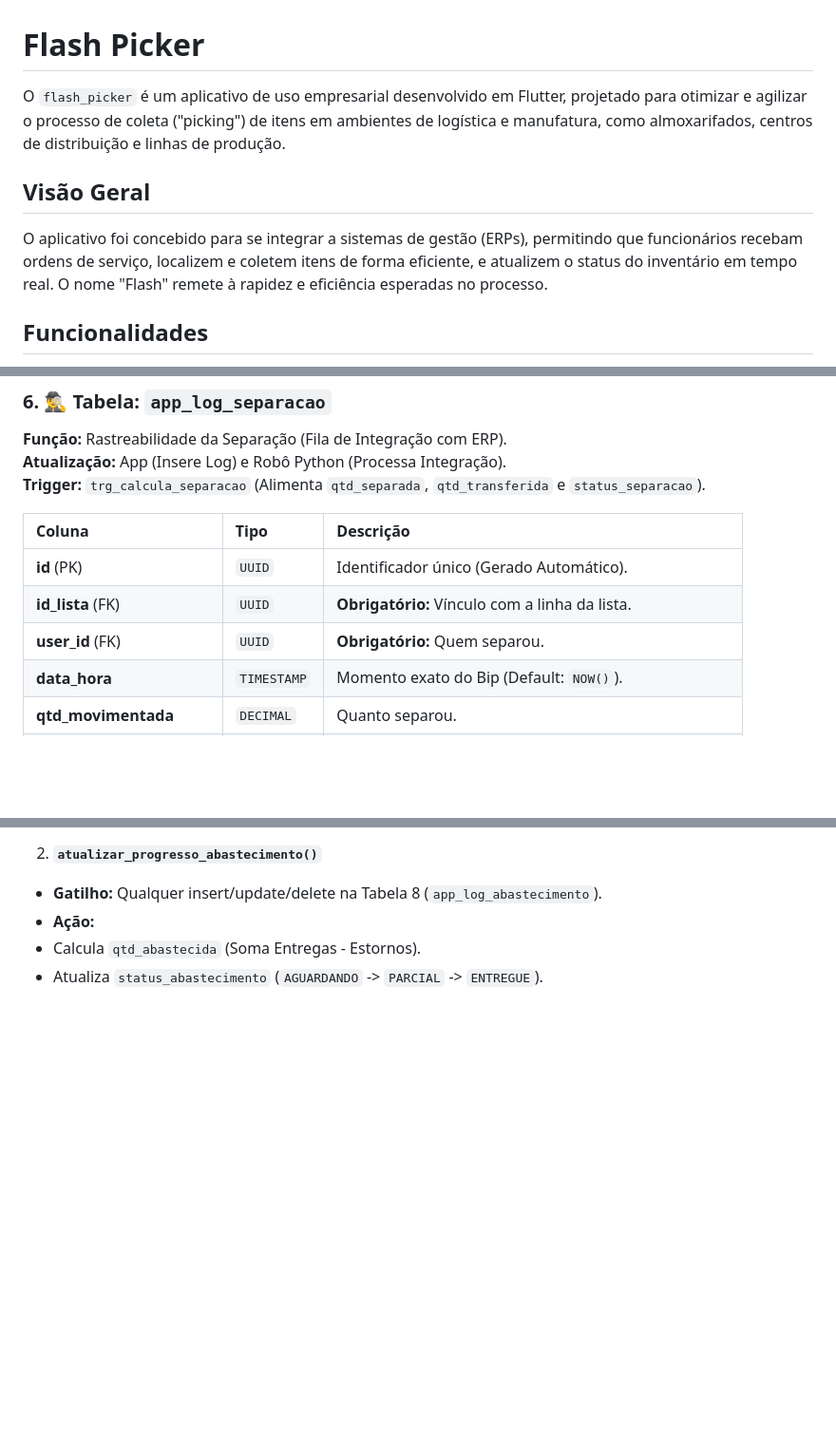
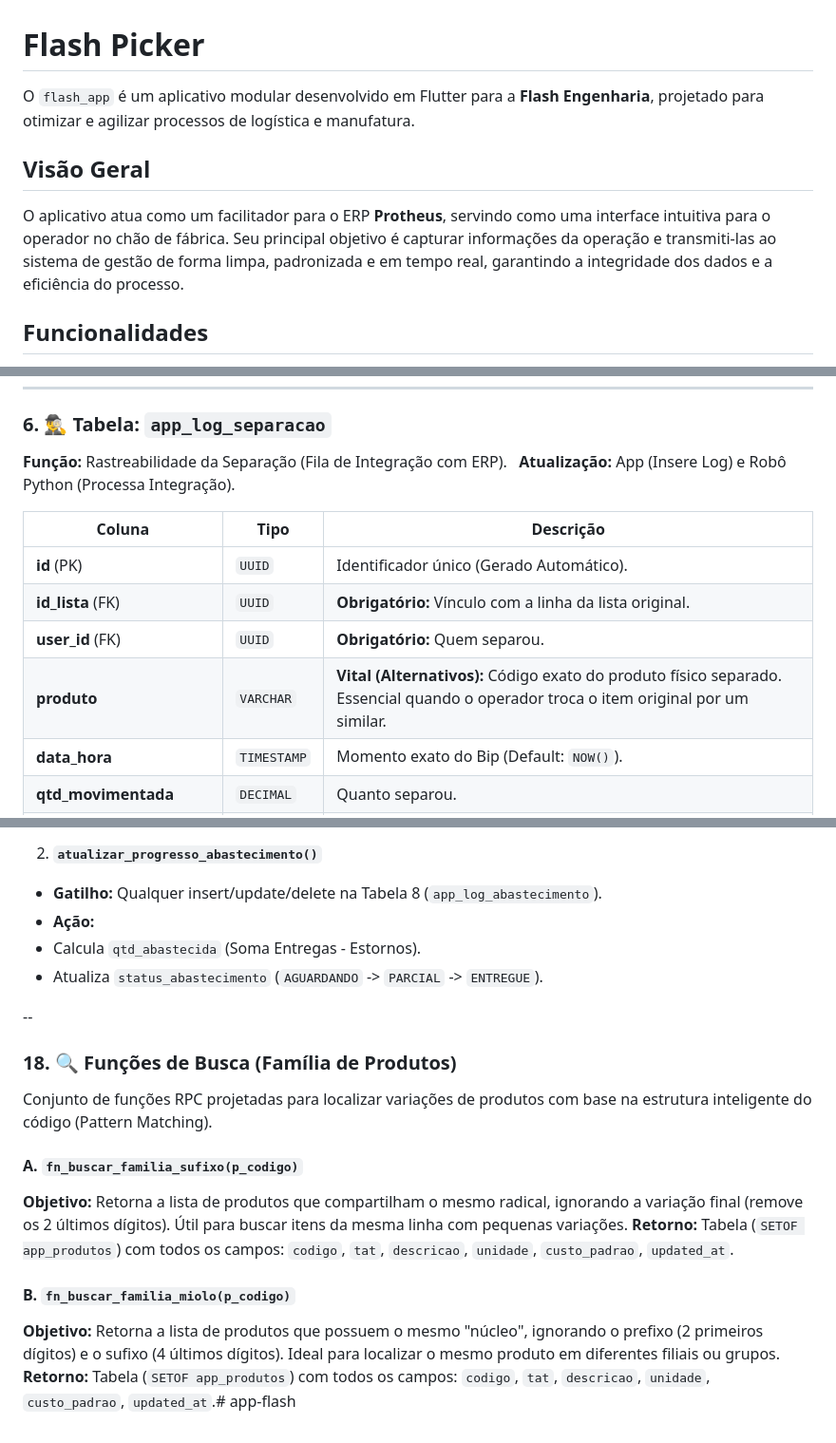
Before and after one commit to JKhaino/Flash-App, a Markdown page: README.md, 3 parts joined by grey strips. Shown at 95% size. Rendered like a GitHub page; blank space fills up the shorter version.

```diff
--- a/README.md
+++ b/README.md
@@ -1,10 +1,10 @@
 # Flash Picker
 
-O `flash_picker` é um aplicativo de uso empresarial desenvolvido em Flutter, projetado para otimizar e agilizar o processo de coleta ("picking") de itens em ambientes de logística e manufatura, como almoxarifados, centros de distribuição e linhas de produção.
+O `flash_app` é um aplicativo modular desenvolvido em Flutter para a **Flash Engenharia**, projetado para otimizar e agilizar processos de logística e manufatura.
 
 ## Visão Geral
 
-O aplicativo foi concebido para se integrar a sistemas de gestão (ERPs), permitindo que funcionários recebam ordens de serviço, localizem e coletem itens de forma eficiente, e atualizem o status do inventário em tempo real. O nome "Flash" remete à rapidez e eficiência esperadas no processo.
+O aplicativo atua como um facilitador para o ERP **Protheus**, servindo como uma interface intuitiva para o operador no chão de fábrica. Seu principal objetivo é capturar informações da operação e transmiti-las ao sistema de gestão de forma limpa, padronizada e em tempo real, garantindo a integridade dos dados e a eficiência do processo.
 
 ## Funcionalidades
 
@@ -138,13 +141,13 @@ Esta seção apresenta a **Documentação Técnica Oficial** do banco de dados,
 
 **Função:** Rastreabilidade da Separação (Fila de Integração com ERP).
 **Atualização:** App (Insere Log) e Robô Python (Processa Integração).
-**Trigger:** `trg_calcula_separacao` (Alimenta `qtd_separada`, `qtd_transferida` e `status_separacao`).
 
 | Coluna | Tipo | Descrição |
-| :--- | :--- | :--- |
+| --- | --- | --- |
 | **id** (PK) | `UUID` | Identificador único (Gerado Automático). |
-| **id_lista** (FK) | `UUID` | **Obrigatório:** Vínculo com a linha da lista. |
+| **id_lista** (FK) | `UUID` | **Obrigatório:** Vínculo com a linha da lista original. |
 | **user_id** (FK) | `UUID` | **Obrigatório:** Quem separou. |
+| **produto** | `VARCHAR` | **Vital (Alternativos):** Código exato do produto físico separado. Essencial quando o operador troca o item original por um similar. |
 | **data_hora** | `TIMESTAMP` | Momento exato do Bip (Default: `NOW()`). |
 | **qtd_movimentada** | `DECIMAL` | Quanto separou. |
 | **tipo_movimento** | `VARCHAR` | **Vital:** `SEPARACAO` (Soma) ou `ESTORNO` (Subtrai). |
@@ -414,3 +424,19 @@ O banco possui duas inteligências ("cérebros") que mantêm a Tabela 4 atualiza
 * **Ação:**
 * Calcula `qtd_abastecida` (Soma Entregas - Estornos).
 * Atualiza `status_abastecimento` (`AGUARDANDO` -> `PARCIAL` -> `ENTREGUE`).
+
+--
+
+### 18. 🔍 Funções de Busca (Família de Produtos)
+
+Conjunto de funções RPC projetadas para localizar variações de produtos com base na estrutura inteligente do código (Pattern Matching).
+
+#### A. `fn_buscar_familia_sufixo(p_codigo)`
+
+**Objetivo:** Retorna a lista de produtos que compartilham o mesmo radical, ignorando a variação final (remove os 2 últimos dígitos). Útil para buscar itens da mesma linha com pequenas variações.
+**Retorno:** Tabela (`SETOF app_produtos`) com todos os campos: `codigo`, `tat`, `descricao`, `unidade`, `custo_padrao`, `updated_at`.
+
+#### B. `fn_buscar_familia_miolo(p_codigo)`
+
+**Objetivo:** Retorna a lista de produtos que possuem o mesmo "núcleo", ignorando o prefixo (2 primeiros dígitos) e o sufixo (4 últimos dígitos). Ideal para localizar o mesmo produto em diferentes filiais ou grupos.
+**Retorno:** Tabela (`SETOF app_produtos`) com todos os campos: `codigo`, `tat`, `descricao`, `unidade`, `custo_padrao`, `updated_at`.# app-flash
```
Also changed, not shown: other parts of README.md (+12 -2 lines).
